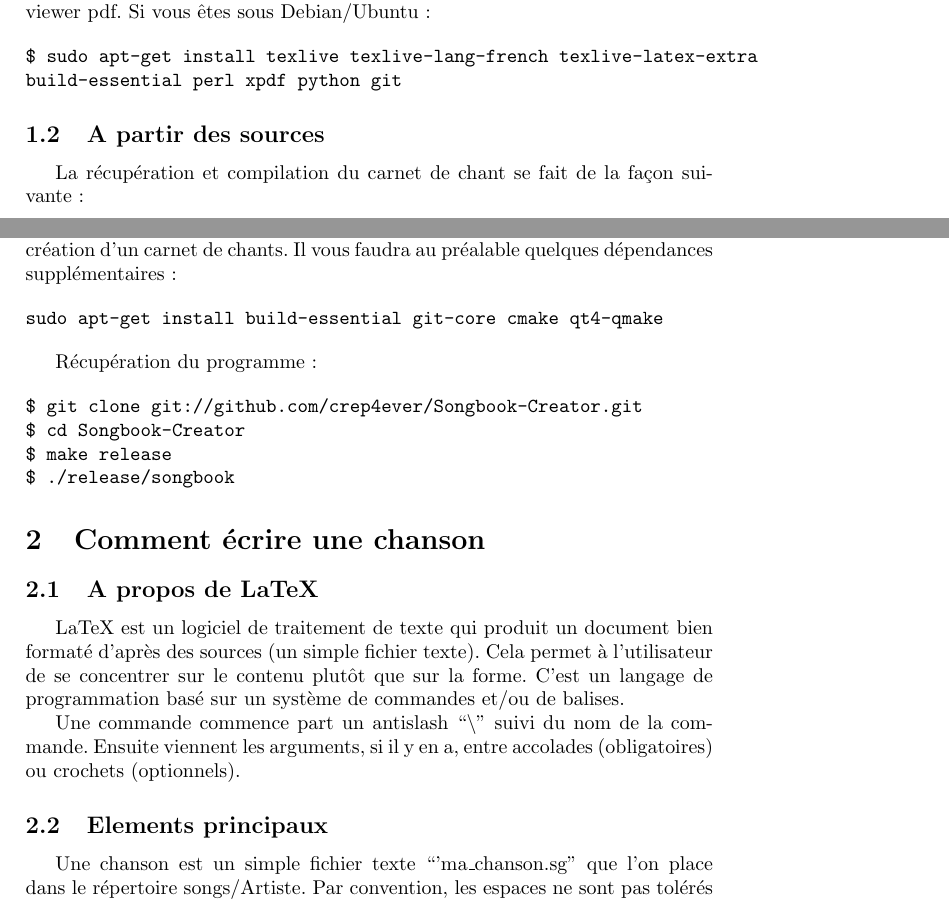
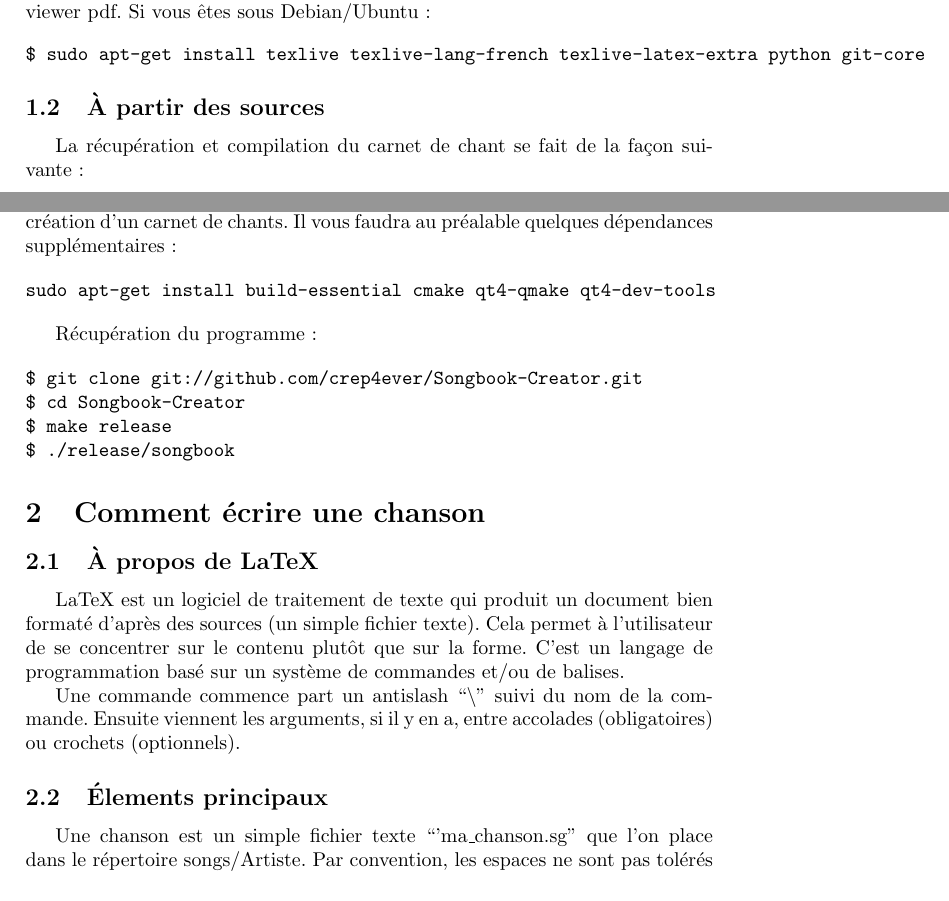
Before and after one commit to patacrep/patacrep-doc, a LaTeX document (doc.tex): two parts of pages 3 and 4 of 11, joined at a grey line, cut so that both start at the same text. Compiled offline with pdfLaTeX.

Commit message:
songbook-creator dependencies

```diff
--- a/doc.tex
+++ b/doc.tex
@@ -94,12 +94,11 @@ vos propres chansons, vous devez disposer de make, perl, python,
 pdflatex et d'un viewer pdf. Si vous êtes sous Debian/Ubuntu:
 
 \begin{verbatim}
-$ sudo apt-get install texlive texlive-lang-french texlive-latex-extra
-build-essential perl xpdf python git
+$ sudo apt-get install texlive texlive-lang-french texlive-latex-extra python git-core
 \end{verbatim}
 
 %------------------------------------------------------------------------------
-\subsection{A partir des sources}
+\subsection{À partir des sources}
 %------------------------------------------------------------------------------
 
 La récupération et compilation du carnet de chant se fait de la façon suivante:
@@ -138,7 +137,7 @@ faciliter la création d'un carnet de chants. Il vous faudra au
 préalable quelques dépendances supplémentaires:
 
 \begin{verbatim}
-sudo apt-get install build-essential git-core cmake qt4-qmake
+sudo apt-get install build-essential cmake qt4-qmake qt4-dev-tools
 \end{verbatim}
 
 Récupération du programme:
@@ -155,7 +154,7 @@ $ ./release/songbook
 %*******************************************************************************
 
 %------------------------------------------------------------------------------
-\subsection{A propos de LaTeX}
+\subsection{À propos de LaTeX}
 %------------------------------------------------------------------------------
 
 LaTeX est un logiciel de traitement de texte qui produit un document
```
Also changed, not shown: doc.tex (2 more changed lines).
